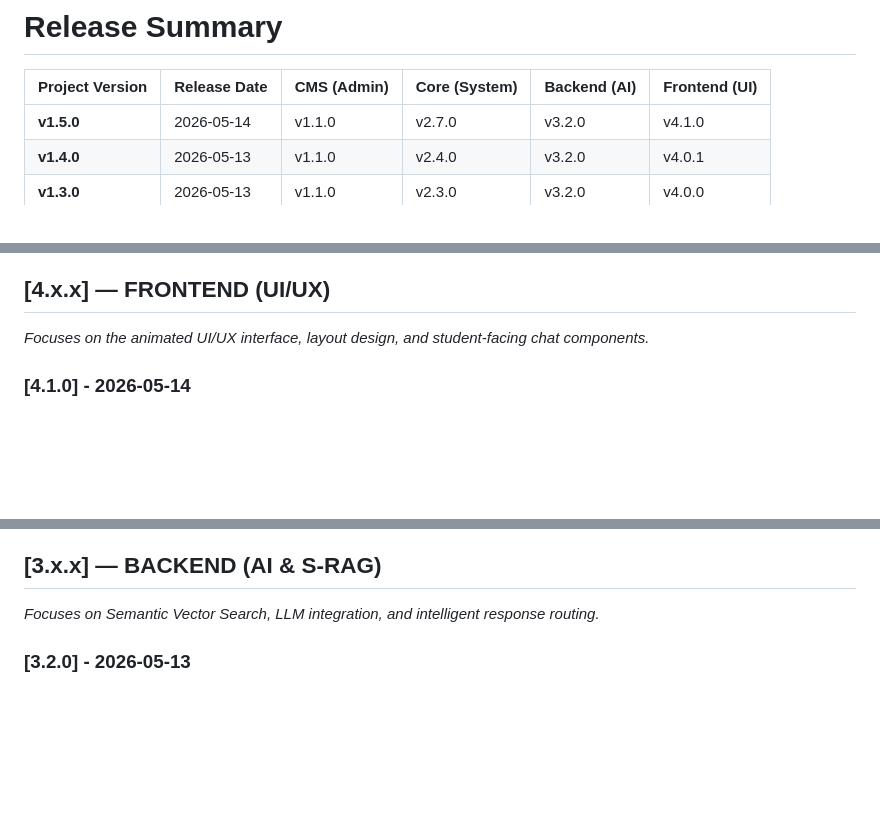
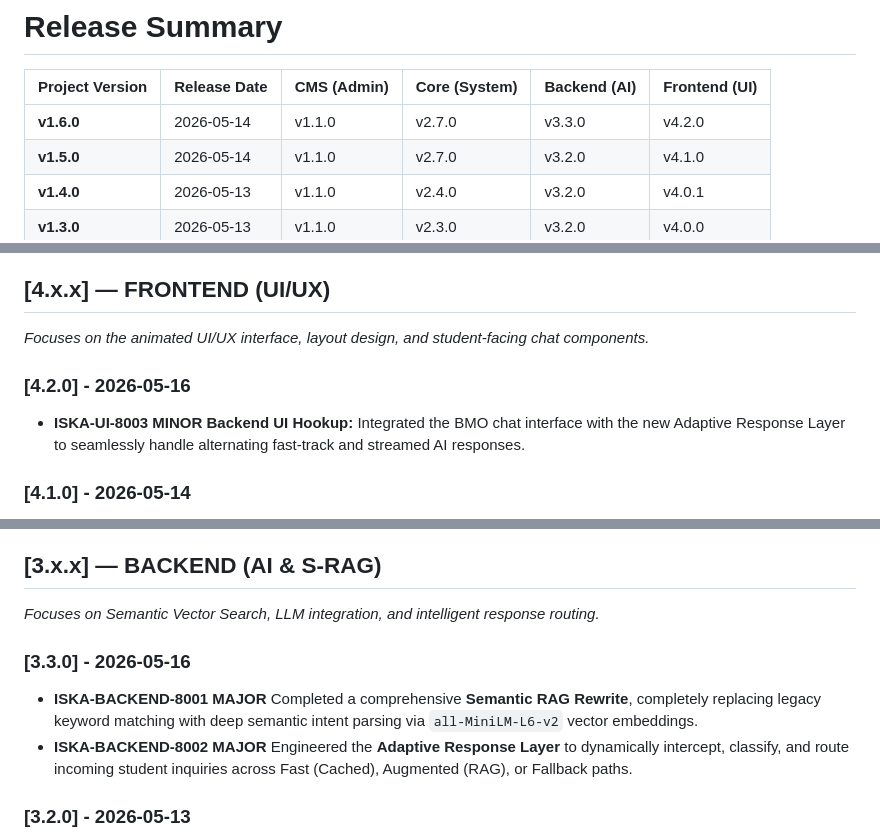
Before and after one commit to Feeding-Spree/ISKA, a Markdown page: CHANGELOG.md, 3 parts joined by grey strips. Drawn GitHub-style; blank space fills up the shorter version.

```diff
--- a/CHANGELOG.md
+++ b/CHANGELOG.md
@@ -8,6 +8,7 @@ All notable changes to this project will be documented in this file. This projec
 
 | Project Version | Release Date |  CMS (Admin) | Core (System) | Backend (AI) | Frontend (UI) |
 | :--- | :--- | :--- | :--- | :--- | :--- |
+| **v1.6.0** | 2026-05-14 | v1.1.0 | v2.7.0 | v3.3.0 | v4.2.0 |
 | **v1.5.0** | 2026-05-14 | v1.1.0 | v2.7.0 | v3.2.0 | v4.1.0 |
 | **v1.4.0** | 2026-05-13 | v1.1.0 | v2.4.0 | v3.2.0 | v4.0.1 |
 | **v1.3.0** | 2026-05-13 | v1.1.0 | v2.3.0 | v3.2.0 | v4.0.0 |
@@ -20,6 +21,9 @@ All notable changes to this project will be documented in this file. This projec
 
 ## [4.x.x] — FRONTEND (UI/UX)
 *Focuses on the animated UI/UX interface, layout design, and student-facing chat components.*
+
+### [4.2.0] - 2026-05-16
+* **ISKA-UI-8003 MINOR** **Backend UI Hookup:** Integrated the BMO chat interface with the new Adaptive Response Layer to seamlessly handle alternating fast-track and streamed AI responses.
 
 ### [4.1.0] - 2026-05-14
 * **ISKA-UI-7031 MINOR** Added **Logo image support** in the topbar, replacing the gold text badge with `logo.png`.
@@ -42,6 +46,10 @@ All notable changes to this project will be documented in this file. This projec
 
 ## [3.x.x] — BACKEND (AI & S-RAG)
 *Focuses on Semantic Vector Search, LLM integration, and intelligent response routing.*
+
+### [3.3.0] - 2026-05-16
+* **ISKA-BACKEND-8001 MAJOR** Completed a comprehensive **Semantic RAG Rewrite**, completely replacing legacy keyword matching with deep semantic intent parsing via `all-MiniLM-L6-v2` vector embeddings.
+* **ISKA-BACKEND-8002 MAJOR** Engineered the **Adaptive Response Layer** to dynamically intercept, classify, and route incoming student inquiries across Fast (Cached), Augmented (RAG), or Fallback paths.
 
 ### [3.2.0] - 2026-05-13
 * **ISKA-BACKEND-7009 MINOR** Added **Small Talk Interceptor** to bypass Ollama for greetings and capability questions.
```
Also changed, not shown: README.md (+2 -2 lines).
